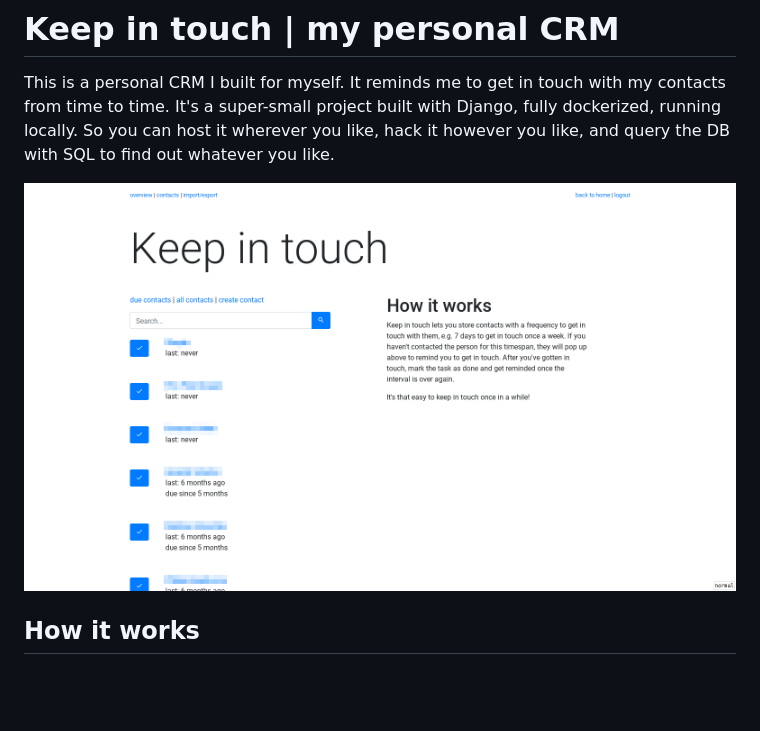
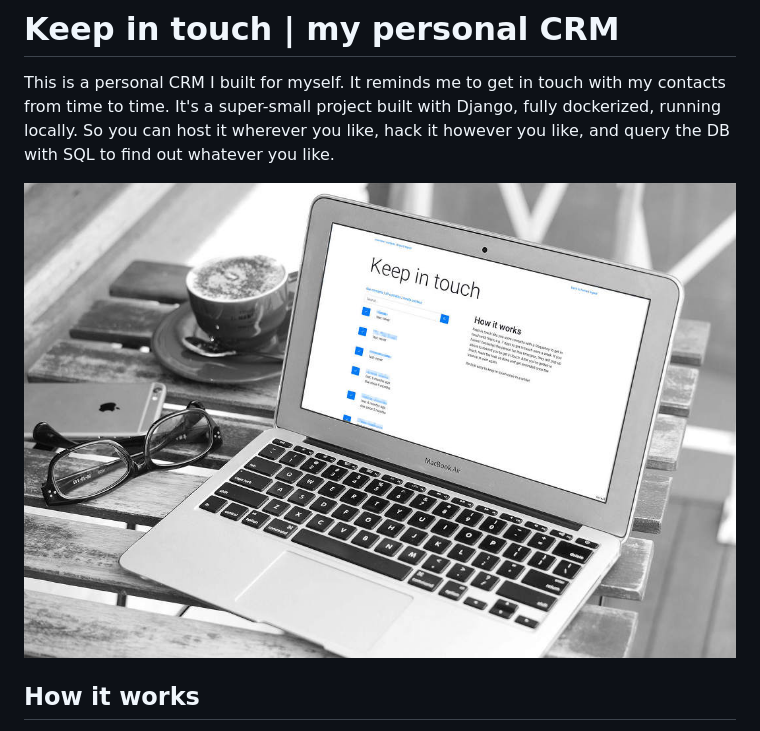
Before and after one commit to lorey/personal-crm, a Markdown page: README.md, the part around the change. Drawn GitHub-style; pictures changed too: .github/macbook.jpg (added); blank space fills up the shorter version.

Commit message:
Add cheesy mockup

```diff
--- a/README.md
+++ b/README.md
@@ -4,7 +4,7 @@ It reminds me to get in touch with my contacts from time to time.
 It's a super-small project built with Django, fully dockerized, running locally.
 So you can host it wherever you like, hack it however you like, and query the DB with SQL to find out whatever you like.
 
-![Screenshot of my personal CRM](screenshot.png)
+![Cheesy mockup with a screenshot of my personal CRM](.github/macbook.jpg)
 
 ## How it works
 Keep in touch lets you store contacts with a frequency to get in touch with them, e.g. 7 days to get in touch once a week.
```
Also changed, not shown: .github/screenshot.png (renamed from screenshot.png).
